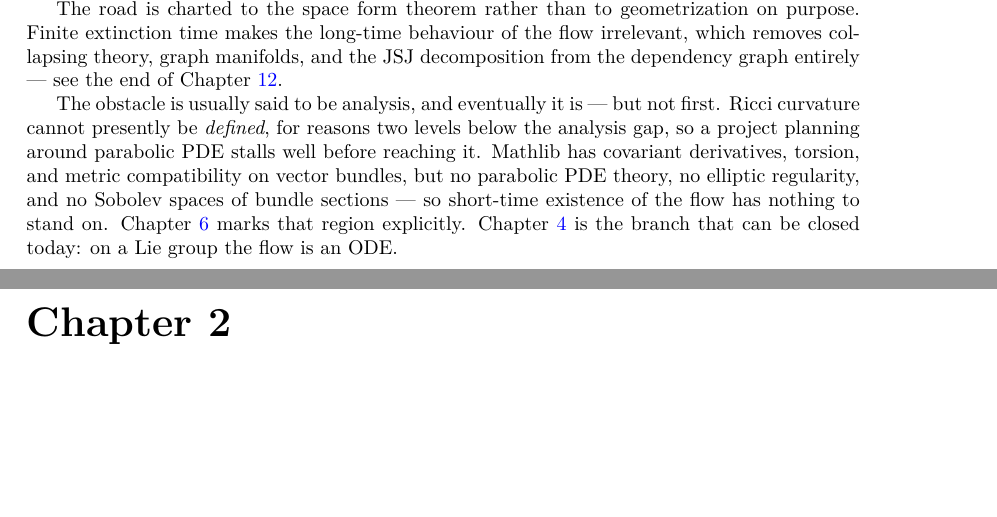
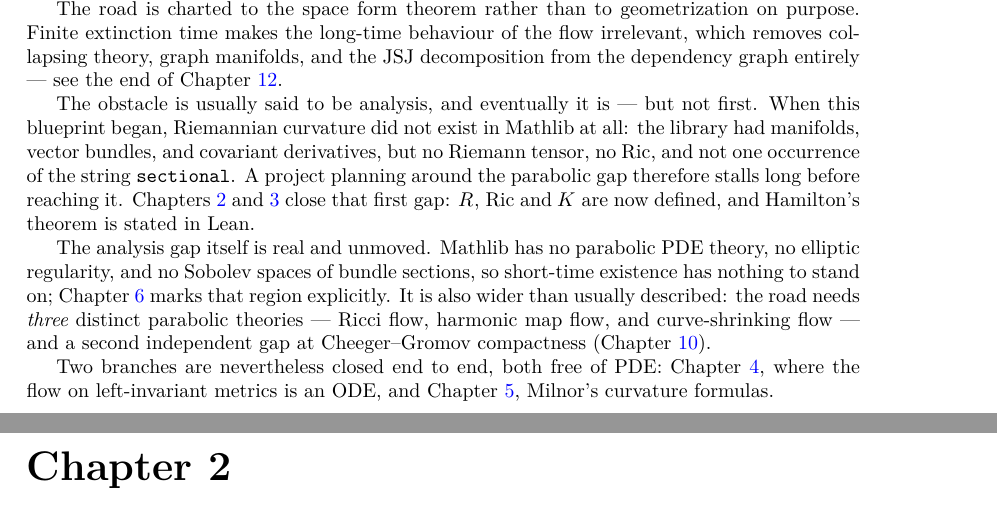
Before and after one commit to korbonits/ricci-flow-blueprint, a LaTeX thesis (blueprint/src/print.tex, which reads blueprint/src/content.tex): two parts of pages 3 and 4 of 20, joined at a grey line, cut so that both start at the same text, the shorter picture padded with empty space. Compiled offline with XeLaTeX.

Commit message:
docs: bring the README and blueprint overview up to date
Both were still asserting things this project disproved.

README:
- "Rendered blueprint: TODO (GitHub Pages)" -- the site has been live for a day
- "The obstacle is not differential geometry, it's analysis" -- the claim we
  specifically refuted: curvature could not be DEFINED, two levels below the
  analysis gap
- listed sectional curvature as both "undefined -- absent from mathlib
  entirely" AND "defined", in separate rows, because rows were appended rather
  than edited
- "close one branch end to end" as a near-term goal -- two are now closed
- "Four lemmas" followed by a list of three

Rewritten: grouped by file, one row per node, no contradictions. Adds the
upstreamable list (all seven names verified to resolve), the varying-metric
pattern, and the xelatex/Missing-character build note.

Blueprint overview said "Ricci curvature cannot presently be defined". It can;
it is. Replaced with what is actually true, including the three-parabolic-
theories finding and the second gap at Cheeger-Gromov compactness.

PDF verified locally: 0 errors, 0 missing characters, 0 unresolved references.

Co-Authored-By: Claude Opus 5 (1M context) <noreply@anthropic.com>

```diff
--- a/blueprint/src/content.tex
+++ b/blueprint/src/content.tex
@@ -15,14 +15,25 @@ decomposition from the dependency graph entirely --- see the end of Chapter
 \ref{chap:spaceform}.
 
 The obstacle is usually said to be analysis, and eventually it is --- but not
-first. Ricci curvature cannot presently be \emph{defined}, for reasons two levels
-below the analysis gap, so a project planning around parabolic PDE stalls well
-before reaching it. Mathlib has covariant derivatives,
-torsion, and metric compatibility on vector bundles, but no parabolic PDE
-theory, no elliptic regularity, and no Sobolev spaces of bundle sections ---
-so short-time existence of the flow has nothing to stand on. Chapter
-\ref{chap:flow} marks that region explicitly. Chapter \ref{chap:homog} is the
-branch that can be closed today: on a Lie group the flow is an ODE.
+first. When this blueprint began, Riemannian curvature did not exist in Mathlib
+at all: the library had manifolds, vector bundles, and covariant derivatives,
+but no Riemann tensor, no $\Ric$, and not one occurrence of the string
+\texttt{sectional}. A project planning around the parabolic gap therefore
+stalls long before reaching it. Chapters \ref{chap:curvature} and
+\ref{chap:levi-civita} close that first gap: $\Riem$, $\Ric$ and $\Sect$ are
+now defined, and Hamilton's theorem is stated in Lean.
+
+The analysis gap itself is real and unmoved. Mathlib has no parabolic PDE
+theory, no elliptic regularity, and no Sobolev spaces of bundle sections, so
+short-time existence has nothing to stand on; Chapter \ref{chap:flow} marks
+that region explicitly. It is also wider than usually described: the road needs
+\emph{three} distinct parabolic theories --- Ricci flow, harmonic map flow, and
+curve-shrinking flow --- and a second independent gap at Cheeger--Gromov
+compactness (Chapter \ref{chap:kappa}).
+
+Two branches are nevertheless closed end to end, both free of PDE: Chapter
+\ref{chap:homog}, where the flow on left-invariant metrics is an ODE, and
+Chapter \ref{chap:milnor}, Milnor's curvature formulas.
 
 \chapter{Curvature}
 \label{chap:curvature}
```
Also changed, not shown: README.md.
